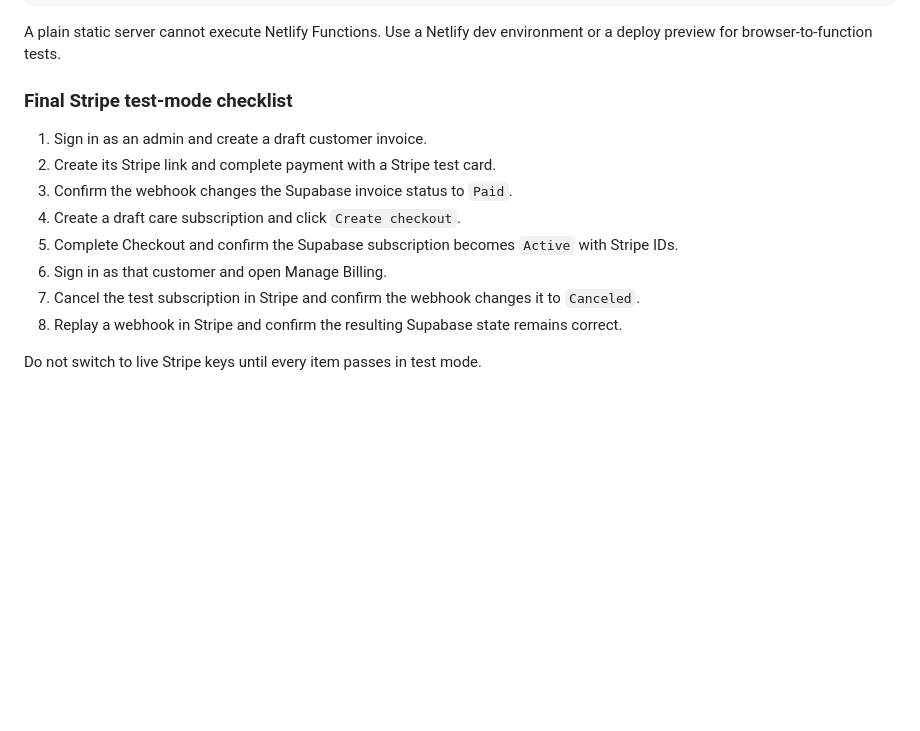
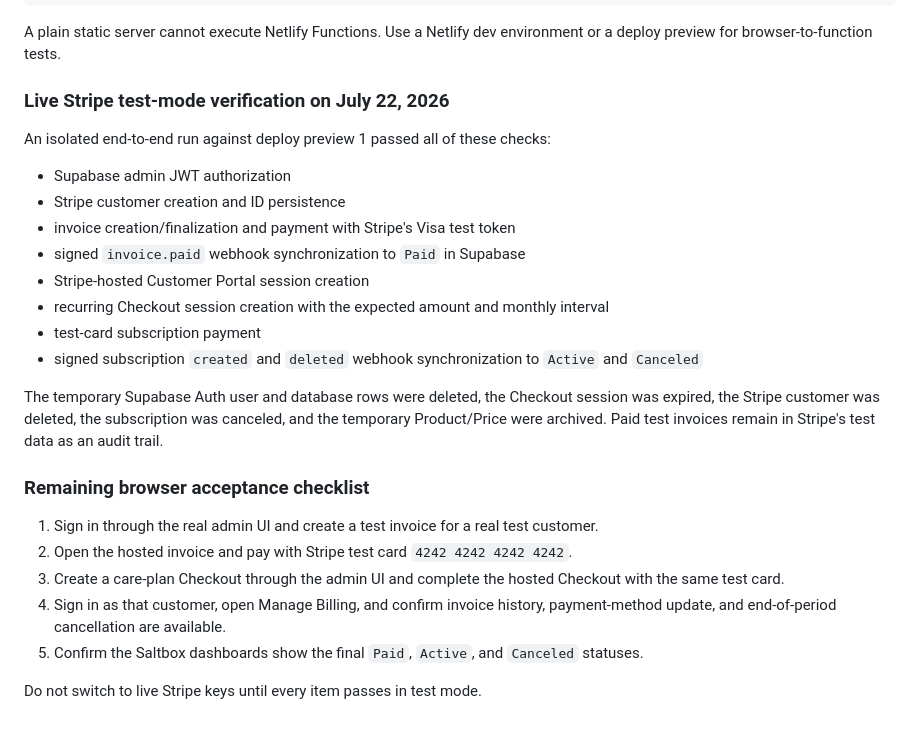
Before and after one commit to gsimmons1234/saltbox, a Markdown page: handoff.md, the part around the change. Rendered like a GitHub page; blank space fills up the shorter version.

Commit message:
Record live Stripe test-mode verification

```diff
--- a/handoff.md
+++ b/handoff.md
@@ -124,15 +124,27 @@ npm run serve
 
 A plain static server cannot execute Netlify Functions. Use a Netlify dev environment or a deploy preview for browser-to-function tests.
 
-### Final Stripe test-mode checklist
+### Live Stripe test-mode verification on July 22, 2026
 
-1. Sign in as an admin and create a draft customer invoice.
-2. Create its Stripe link and complete payment with a Stripe test card.
-3. Confirm the webhook changes the Supabase invoice status to `Paid`.
-4. Create a draft care subscription and click `Create checkout`.
-5. Complete Checkout and confirm the Supabase subscription becomes `Active` with Stripe IDs.
-6. Sign in as that customer and open Manage Billing.
-7. Cancel the test subscription in Stripe and confirm the webhook changes it to `Canceled`.
-8. Replay a webhook in Stripe and confirm the resulting Supabase state remains correct.
+An isolated end-to-end run against deploy preview 1 passed all of these checks:
+
+- Supabase admin JWT authorization
+- Stripe customer creation and ID persistence
+- invoice creation/finalization and payment with Stripe's Visa test token
+- signed `invoice.paid` webhook synchronization to `Paid` in Supabase
+- Stripe-hosted Customer Portal session creation
+- recurring Checkout session creation with the expected amount and monthly interval
+- test-card subscription payment
+- signed subscription `created` and `deleted` webhook synchronization to `Active` and `Canceled`
+
+The temporary Supabase Auth user and database rows were deleted, the Checkout session was expired, the Stripe customer was deleted, the subscription was canceled, and the temporary Product/Price were archived. Paid test invoices remain in Stripe's test data as an audit trail.
+
+### Remaining browser acceptance checklist
+
+1. Sign in through the real admin UI and create a test invoice for a real test customer.
+2. Open the hosted invoice and pay with Stripe test card `4242 4242 4242 4242`.
+3. Create a care-plan Checkout through the admin UI and complete the hosted Checkout with the same test card.
+4. Sign in as that customer, open Manage Billing, and confirm invoice history, payment-method update, and end-of-period cancellation are available.
+5. Confirm the Saltbox dashboards show the final `Paid`, `Active`, and `Canceled` statuses.
 
 Do not switch to live Stripe keys until every item passes in test mode.
```
